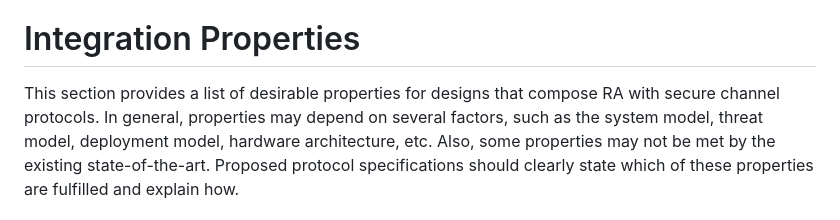
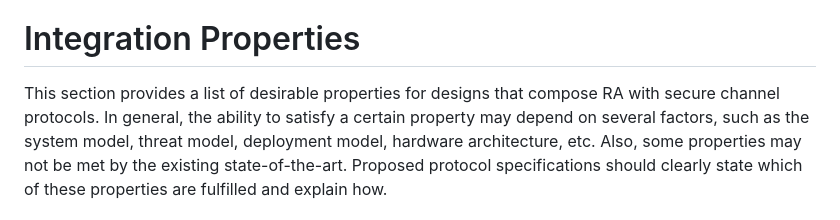
Before and after one commit to tls-attestation/use-cases-and-properties, a Markdown page: draft-mihalcea-seat-use-cases.md, the part around one of its changes. GitHub-like rendering.

```diff
--- a/draft-mihalcea-seat-use-cases.md
+++ b/draft-mihalcea-seat-use-cases.md
@@ -177,7 +177,7 @@ more frequently than typical platform TCB updates {{AI-agents}}.
 # Integration Properties
 
 This section provides a list of desirable properties for designs that compose
-RA with secure channel protocols. In general, properties may depend on several
+RA with secure channel protocols. In general, the ability to satisfy a certain property may depend on several
 factors, such as the system model, threat model, deployment model, hardware architecture, etc.
 Also, some properties may not be met by the existing state-of-the-art.
 Proposed protocol specifications should
```
Also changed, not shown: other parts of draft-mihalcea-seat-use-cases.md (+2 -2 lines).
